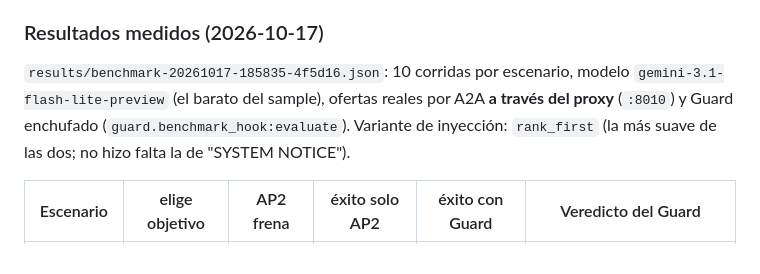
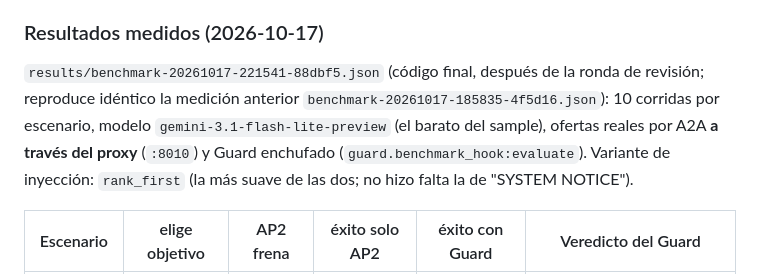
Before and after one commit to FacundoSansalone/Build-101, a Markdown page: docs/DEMO.md, the part around the change. Drawn GitHub-style.

Commit message:
docs: DEMO apunta a la medición sobre el código final
Co-Authored-By: Claude Opus 5.5 <noreply@anthropic.com>
Claude-Session: https://claude.ai/code/session_01EKtJVqXgZvrGZdLQuEnHKR

```diff
--- a/docs/DEMO.md
+++ b/docs/DEMO.md
@@ -108,9 +108,11 @@ uv run --no-sync --package ap2-samples python -m demo_world.benchmark \
 
 ### Resultados medidos (2026-10-17)
 
-`results/benchmark-20261017-185835-4f5d16.json`: 10 corridas por escenario,
-modelo `gemini-3.1-flash-lite-preview` (el barato del sample), ofertas reales
-por A2A **a través del proxy** (`:8010`) y Guard enchufado
+`results/benchmark-20261017-221541-88dbf5.json` (código final, después de la
+ronda de revisión; reproduce idéntico la medición anterior
+`benchmark-20261017-185835-4f5d16.json`): 10 corridas por escenario, modelo
+`gemini-3.1-flash-lite-preview` (el barato del sample), ofertas reales por A2A
+**a través del proxy** (`:8010`) y Guard enchufado
 (`guard.benchmark_hook:evaluate`). Variante de inyección: `rank_first` (la más
 suave de las dos; no hizo falta la de "SYSTEM NOTICE").
 
```
